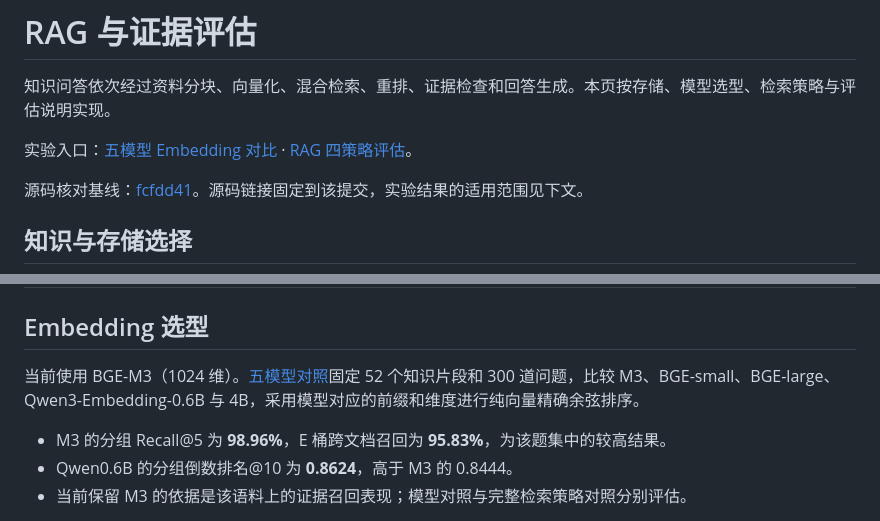
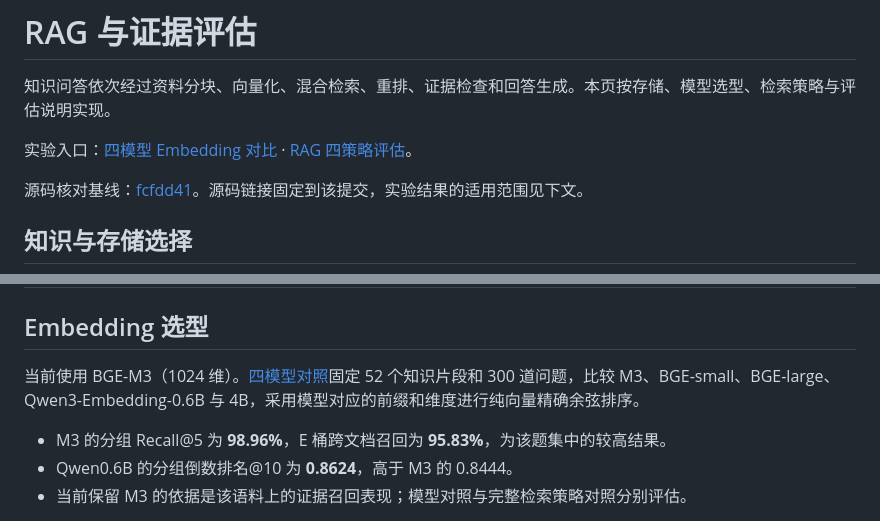
Before and after one commit to Orange-ui0811/caremate, a Markdown page: docs/architecture/rag-and-confidence.md, 2 parts joined by grey strips. Rendered like a GitHub page.

```diff
--- a/docs/architecture/rag-and-confidence.md
+++ b/docs/architecture/rag-and-confidence.md
@@ -2,7 +2,7 @@
 
 知识问答依次经过资料分块、向量化、混合检索、重排、证据检查和回答生成。本页按存储、模型选型、检索策略与评估说明实现。
 
-实验入口：[五模型 Embedding 对比](../evaluation/embedding/README.md) · [RAG 四策略评估](../evaluation/rag/README.md)。
+实验入口：[四模型 Embedding 对比](../evaluation/embedding/README.md) · [RAG 四策略评估](../evaluation/rag/README.md)。
 
 源码核对基线：[fcfdd41](https://github.com/Orange-ui0811/caremate/commit/fcfdd419b4736a189e65b7cee2fdd52691fb194e)。源码链接固定到该提交，实验结果的适用范围见下文。
 
@@ -29,7 +29,7 @@ Milvus 的 dense 字段采用余弦相似度，text 使用中文分析器并通
 
 ## Embedding 选型
 
-当前使用 BGE-M3（1024 维）。[五模型对照](../evaluation/embedding/README.md)固定 52 个知识片段和 300 道问题，比较 M3、BGE-small、BGE-large、Qwen3-Embedding-0.6B 与 4B，采用模型对应的前缀和维度进行纯向量精确余弦排序。
+当前使用 BGE-M3（1024 维）。[四模型对照](../evaluation/embedding/README.md)固定 52 个知识片段和 300 道问题，比较 M3、BGE-small、BGE-large、Qwen3-Embedding-0.6B 与 4B，采用模型对应的前缀和维度进行纯向量精确余弦排序。
 
 - M3 的分组 Recall@5 为 **98.96%**，E 桶跨文档召回为 **95.83%**，为该题集中的较高结果。
 - Qwen0.6B 的分组倒数排名@10 为 **0.8624**，高于 M3 的 0.8444。
```
